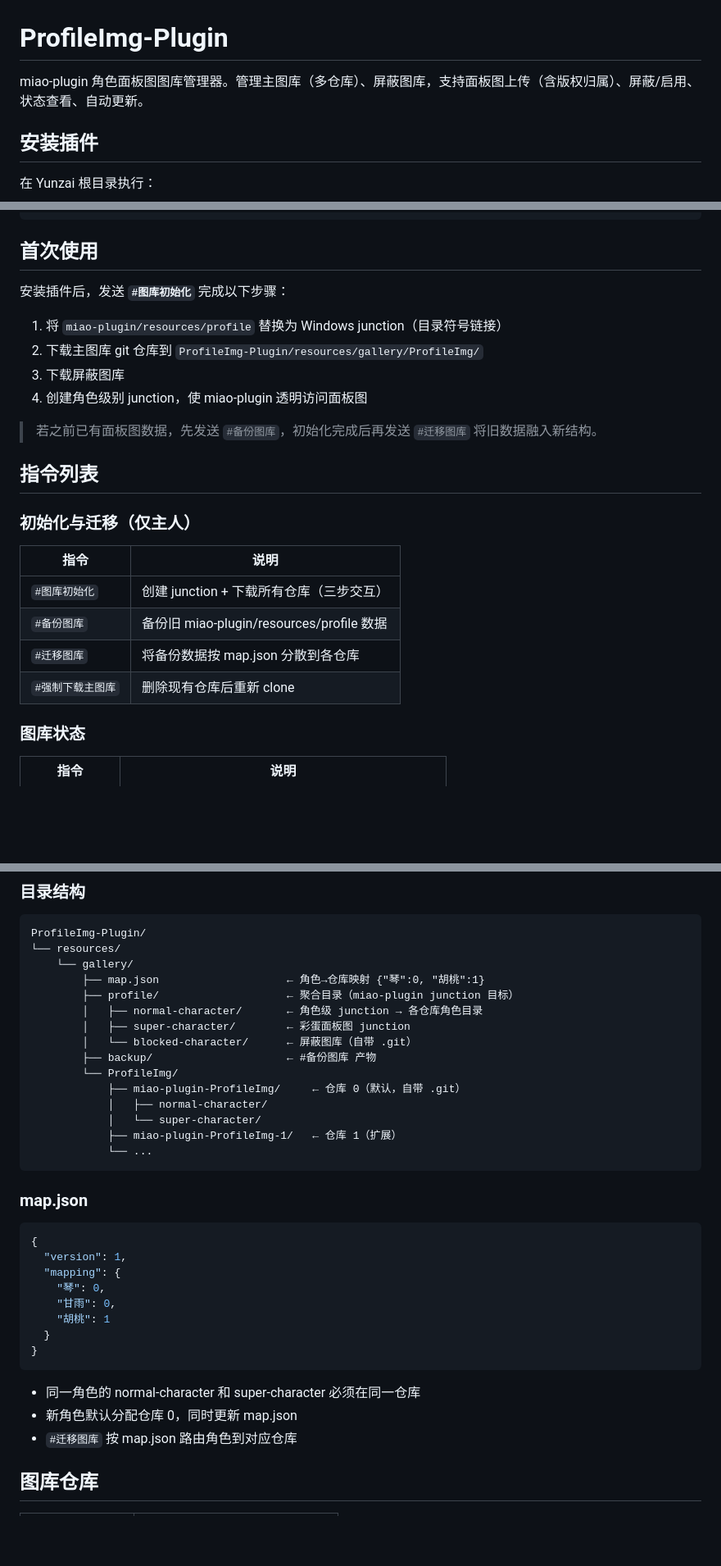
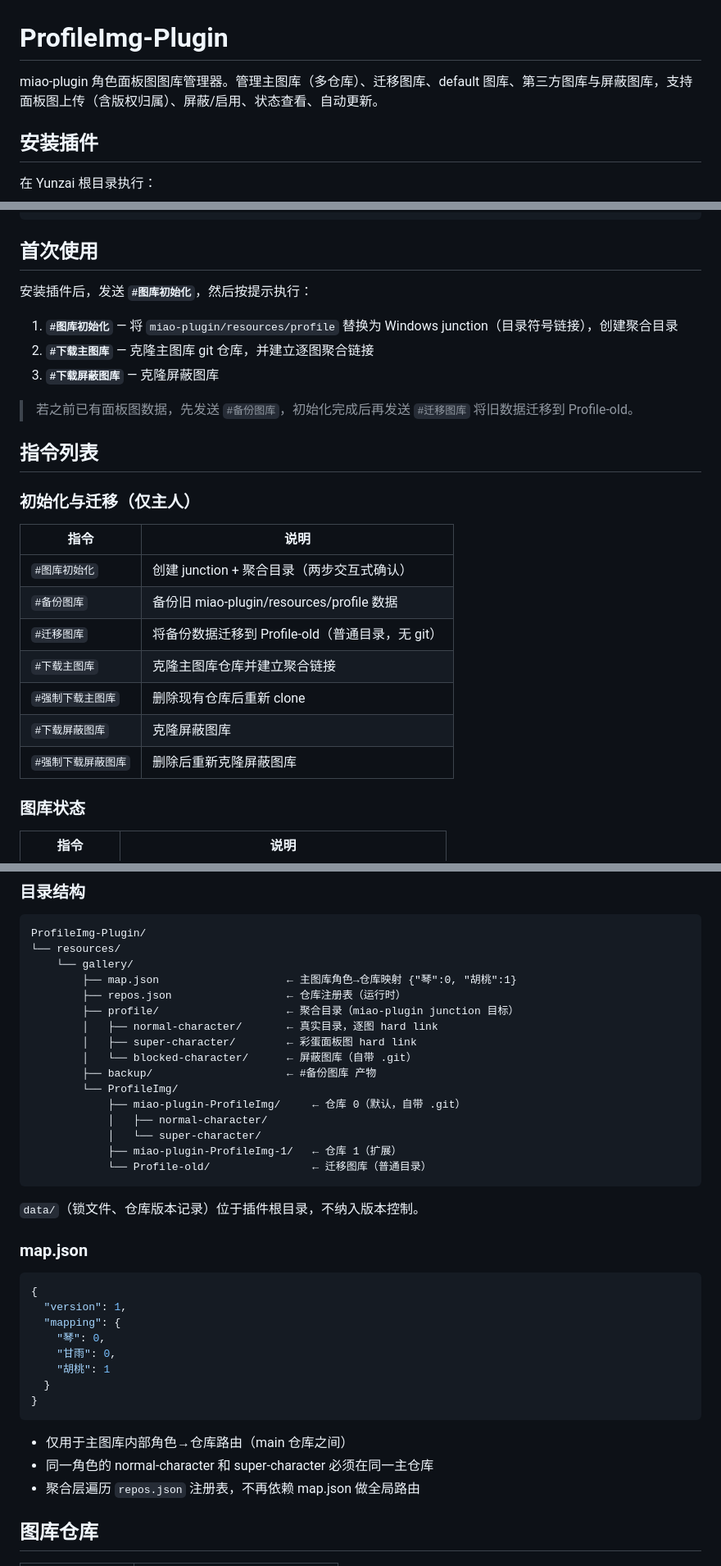
Before and after one commit to AxiuCN/ProfileImg-Plugin, a Markdown page: README.md, 3 parts joined by grey strips. Shown at 82% size. Drawn GitHub-style; blank space fills up the shorter version.

````diff
--- a/README.md
+++ b/README.md
@@ -1,6 +1,6 @@
 # ProfileImg-Plugin
 
-miao-plugin 角色面板图图库管理器。管理主图库（多仓库）、屏蔽图库，支持面板图上传（含版权归属）、屏蔽/启用、状态查看、自动更新。
+miao-plugin 角色面板图图库管理器。管理主图库（多仓库）、迁移图库、default 图库、第三方图库与屏蔽图库，支持面板图上传（含版权归属）、屏蔽/启用、状态查看、自动更新。
 
 ## 安装插件
 
@@ -20,14 +20,13 @@ pnpm install -P --filter ProfileImg-Plugin
 
 ## 首次使用
 
-安装插件后，发送 **`#图库初始化`** 完成以下步骤：
+安装插件后，发送 **`#图库初始化`**，然后按提示执行：
 
-1. 将 `miao-plugin/resources/profile` 替换为 Windows junction（目录符号链接）
-2. 下载主图库 git 仓库到 `ProfileImg-Plugin/resources/gallery/ProfileImg/`
-3. 下载屏蔽图库
-4. 创建角色级别 junction，使 miao-plugin 透明访问面板图
+1. **`#图库初始化`** — 将 `miao-plugin/resources/profile` 替换为 Windows junction（目录符号链接），创建聚合目录
+2. **`#下载主图库`** — 克隆主图库 git 仓库，并建立逐图聚合链接
+3. **`#下载屏蔽图库`** — 克隆屏蔽图库
 
-> 若之前已有面板图数据，先发送 `#备份图库`，初始化完成后再发送 `#迁移图库` 将旧数据融入新结构。
+> 若之前已有面板图数据，先发送 `#备份图库`，初始化完成后再发送 `#迁移图库` 将旧数据迁移到 Profile-old。
 
 ## 指令列表
 
@@ -35,10 +34,13 @@ pnpm install -P --filter ProfileImg-Plugin
 
 | 指令 | 说明 |
 |------|------|
-| `#图库初始化` | 创建 junction + 下载所有仓库（三步交互） |
+| `#图库初始化` | 创建 junction + 聚合目录（两步交互式确认） |
 | `#备份图库` | 备份旧 miao-plugin/resources/profile 数据 |
-| `#迁移图库` | 将备份数据按 map.json 分散到各仓库 |
+| `#迁移图库` | 将备份数据迁移到 Profile-old（普通目录，无 git） |
+| `#下载主图库` | 克隆主图库仓库并建立聚合链接 |
 | `#强制下载主图库` | 删除现有仓库后重新 clone |
+| `#下载屏蔽图库` | 克隆屏蔽图库 |
+| `#强制下载屏蔽图库` | 删除后重新克隆屏蔽图库 |
 
 ### 图库状态
 
@@ -105,10 +128,11 @@ miao-plugin 读取面板图 → 文件系统自动解析两层 junction → 实
 ProfileImg-Plugin/
 └── resources/
     └── gallery/
-        ├── map.json                    ← 角色→仓库映射 {"琴":0, "胡桃":1}
+        ├── map.json                    ← 主图库角色→仓库映射 {"琴":0, "胡桃":1}
+        ├── repos.json                  ← 仓库注册表（运行时）
         ├── profile/                    ← 聚合目录（miao-plugin junction 目标）
-        │   ├── normal-character/       ← 角色级 junction → 各仓库角色目录
-        │   ├── super-character/        ← 彩蛋面板图 junction
+        │   ├── normal-character/       ← 真实目录，逐图 hard link
+        │   ├── super-character/        ← 彩蛋面板图 hard link
         │   └── blocked-character/      ← 屏蔽图库（自带 .git）
         ├── backup/                     ← #备份图库 产物
         └── ProfileImg/
@@ -116,8 +140,10 @@ ProfileImg-Plugin/
             │   ├── normal-character/
             │   └── super-character/
             ├── miao-plugin-ProfileImg-1/   ← 仓库 1（扩展）
-            └── ...
+            └── Profile-old/                ← 迁移图库（普通目录）
 ```
+
+`data/`（锁文件、仓库版本记录）位于插件根目录，不纳入版本控制。
 
 ### map.json
 
@@ -132,9 +158,9 @@ ProfileImg-Plugin/
 }
 ```
 
-- 同一角色的 normal-character 和 super-character 必须在同一仓库
-- 新角色默认分配仓库 0，同时更新 map.json
-- `#迁移图库` 按 map.json 路由角色到对应仓库
+- 仅用于主图库内部角色→仓库路由（main 仓库之间）
+- 同一角色的 normal-character 和 super-character 必须在同一主仓库
+- 聚合层遍历 `repos.json` 注册表，不再依赖 map.json 做全局路由
 
 ## 图库仓库
 
````
Also changed, not shown: other parts of README.md (+36 -15 lines).
